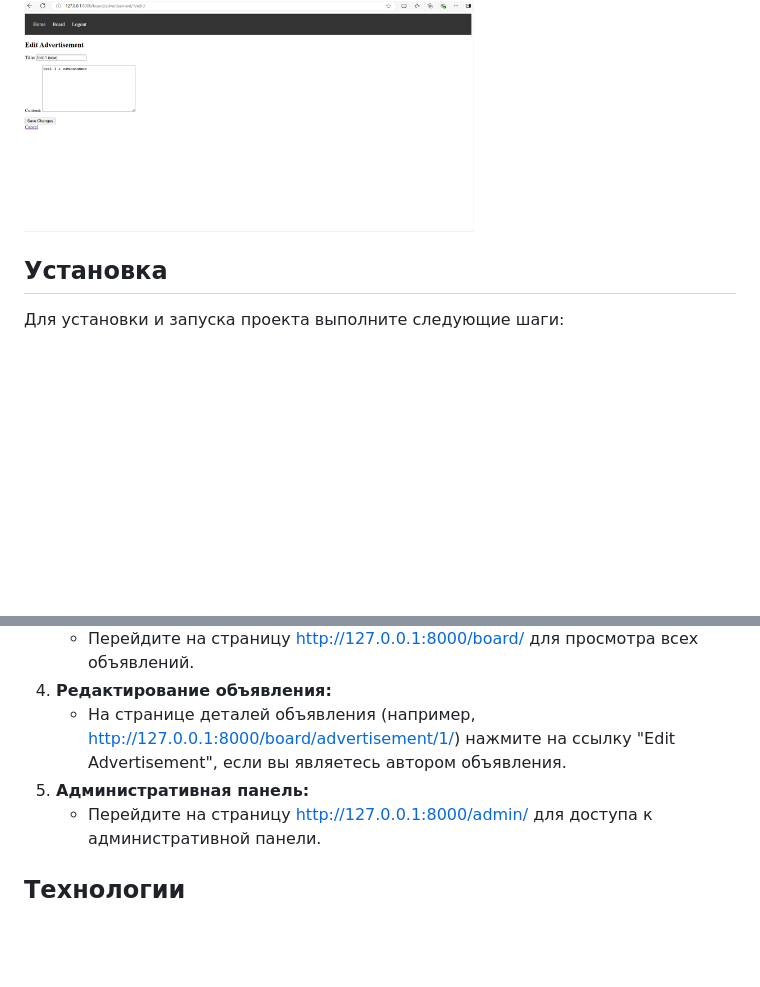
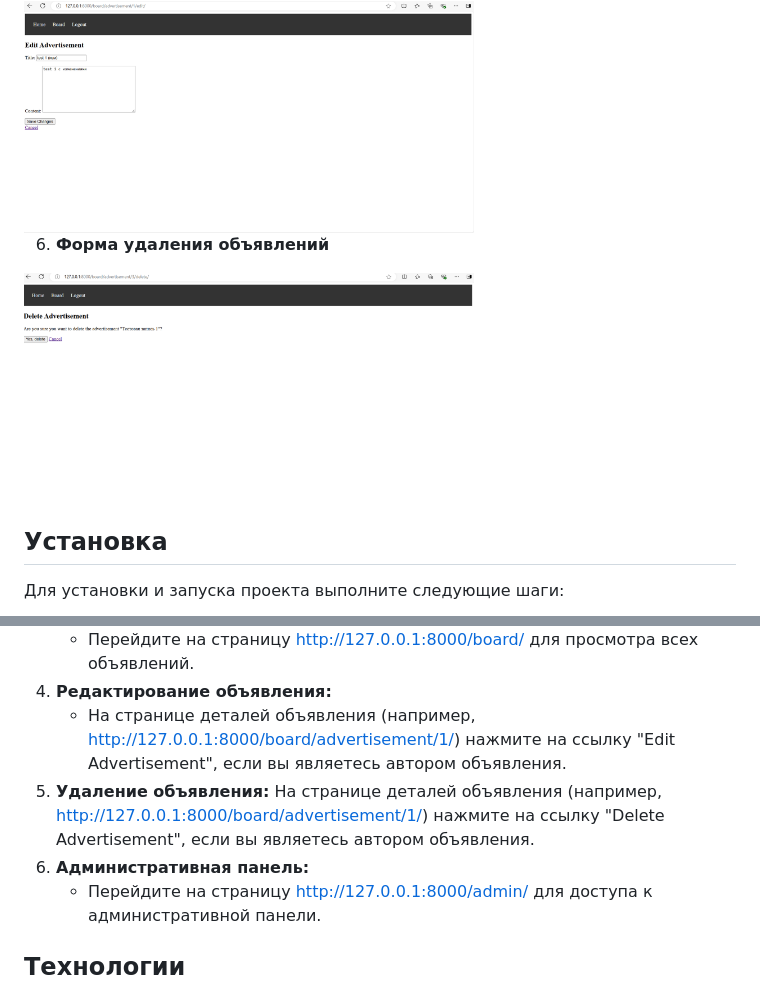
Before and after one commit to mixupp83/djangoProject, a Markdown page: README.md, 2 parts joined by grey strips. GitHub-like rendering; pictures changed too: delete_advertisement_form.PNG (added); blank space fills up the shorter version.

Commit message:
обновление описания с учетом добавление функционала: Удаление объявлений

```diff
--- a/README.md
+++ b/README.md
@@ -55,6 +55,10 @@
 5. **Форма редактирования объявлений**
 
 <img src="Ad_editing_form.PNG" width="450" height="200" />
+
+6. **Форма удаления объявлений**
+
+<img src="delete_advertisement_form.PNG" width="450" height="200" />
 
 ## Установка
 
@@ -116,7 +120,10 @@ python manage.py runserver
 4. **Редактирование объявления:**
     - На странице деталей объявления (например, http://127.0.0.1:8000/board/advertisement/1/) нажмите на ссылку "Edit
 Advertisement", если вы являетесь автором объявления.
-5. **Административная панель:**
+5. **Удаление объявления:**
+На странице деталей объявления (например, http://127.0.0.1:8000/board/advertisement/1/) нажмите на ссылку "Delete
+Advertisement", если вы являетесь автором объявления.
+6. **Административная панель:**
     - Перейдите на страницу http://127.0.0.1:8000/admin/ для доступа к административной панели.
 
 ## Технологии
```
